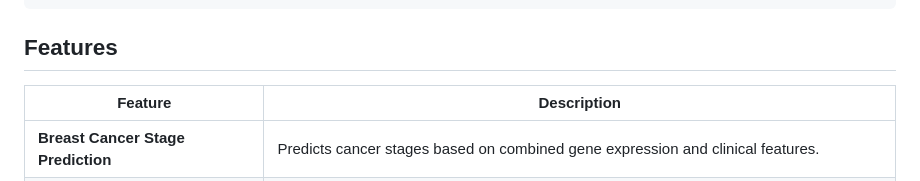
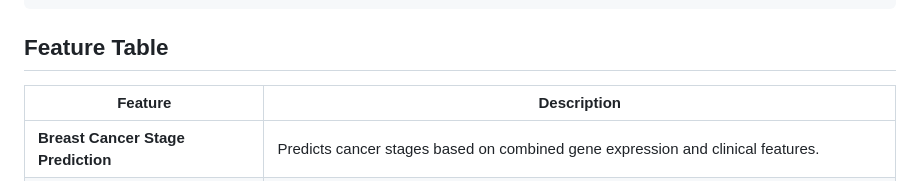
Before and after one commit to ANikfarjam/GeneScope, a Markdown page: readme.md, the part around the change. GitHub-like rendering.

Commit message:
modified feature table

````diff
--- a/readme.md
+++ b/readme.md
@@ -26,7 +26,8 @@ GENESCOPE
 └── project_insites/    # Research notes and project documentation
 ```
 
-## Features
+## Feature Table
+
 
 | Feature                   | Description                                                                                       |
 |---------------------------|---------------------------------------------------------------------------------------------------|
````
